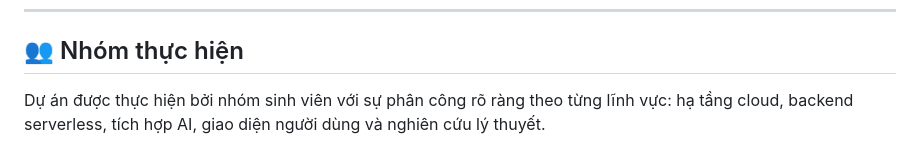
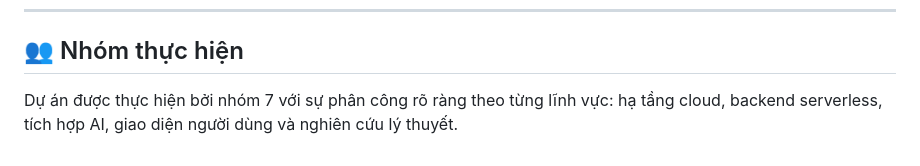
Before and after one commit to phamchuong05/Global-Cloud-based-OCR-Document-Management, a Markdown page: README.md, the part around the change. Rendered like a GitHub page.

Commit message:
Update team description in README

```diff
--- a/README.md
+++ b/README.md
@@ -119,4 +119,4 @@ Mở `index.html` bằng Live Server tại `http://127.0.0.1:5500`.
 
 ## 👥 Nhóm thực hiện
 
-Dự án được thực hiện bởi nhóm sinh viên với sự phân công rõ ràng theo từng lĩnh vực: hạ tầng cloud, backend serverless, tích hợp AI, giao diện người dùng và nghiên cứu lý thuyết.
+Dự án được thực hiện bởi nhóm 7 với sự phân công rõ ràng theo từng lĩnh vực: hạ tầng cloud, backend serverless, tích hợp AI, giao diện người dùng và nghiên cứu lý thuyết.
```
